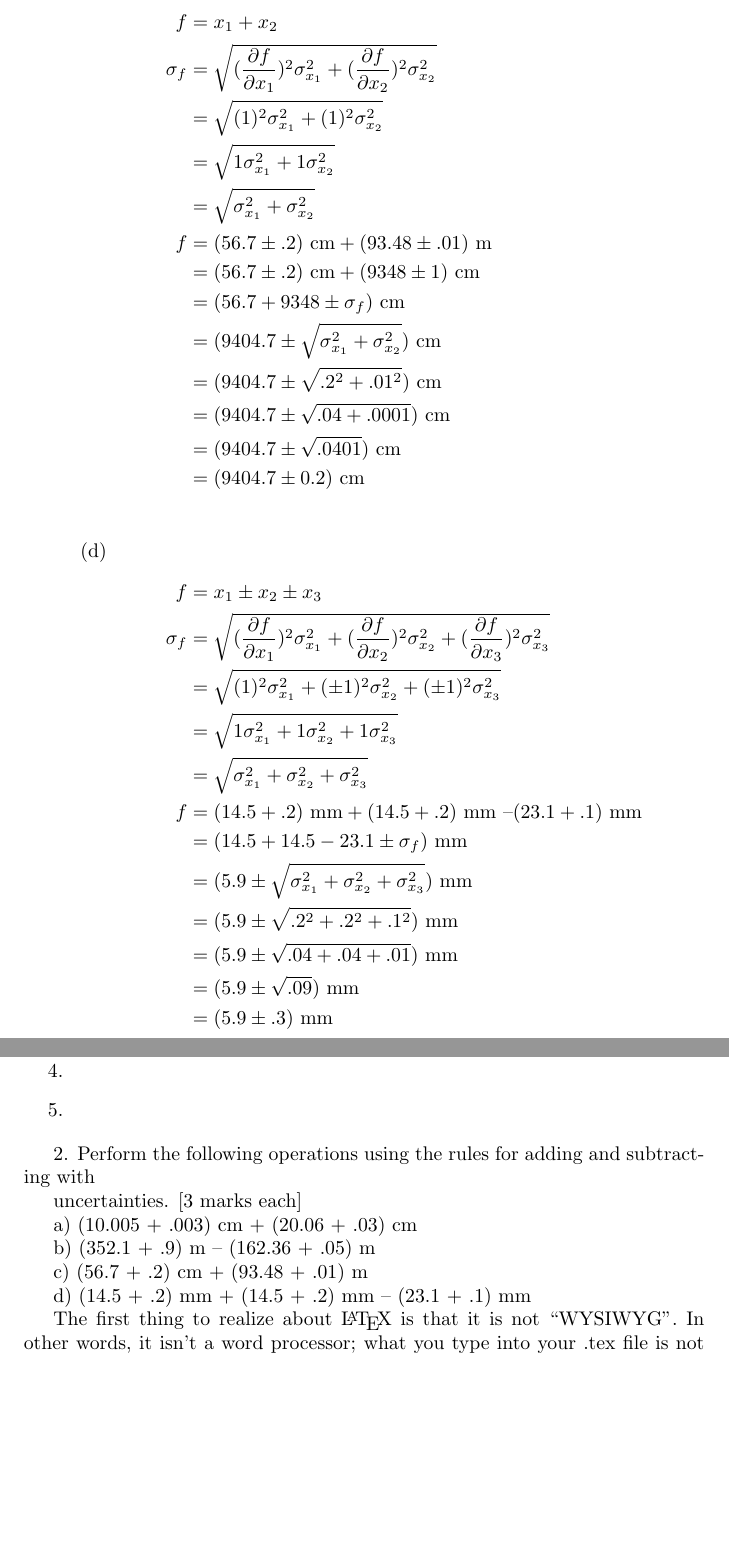
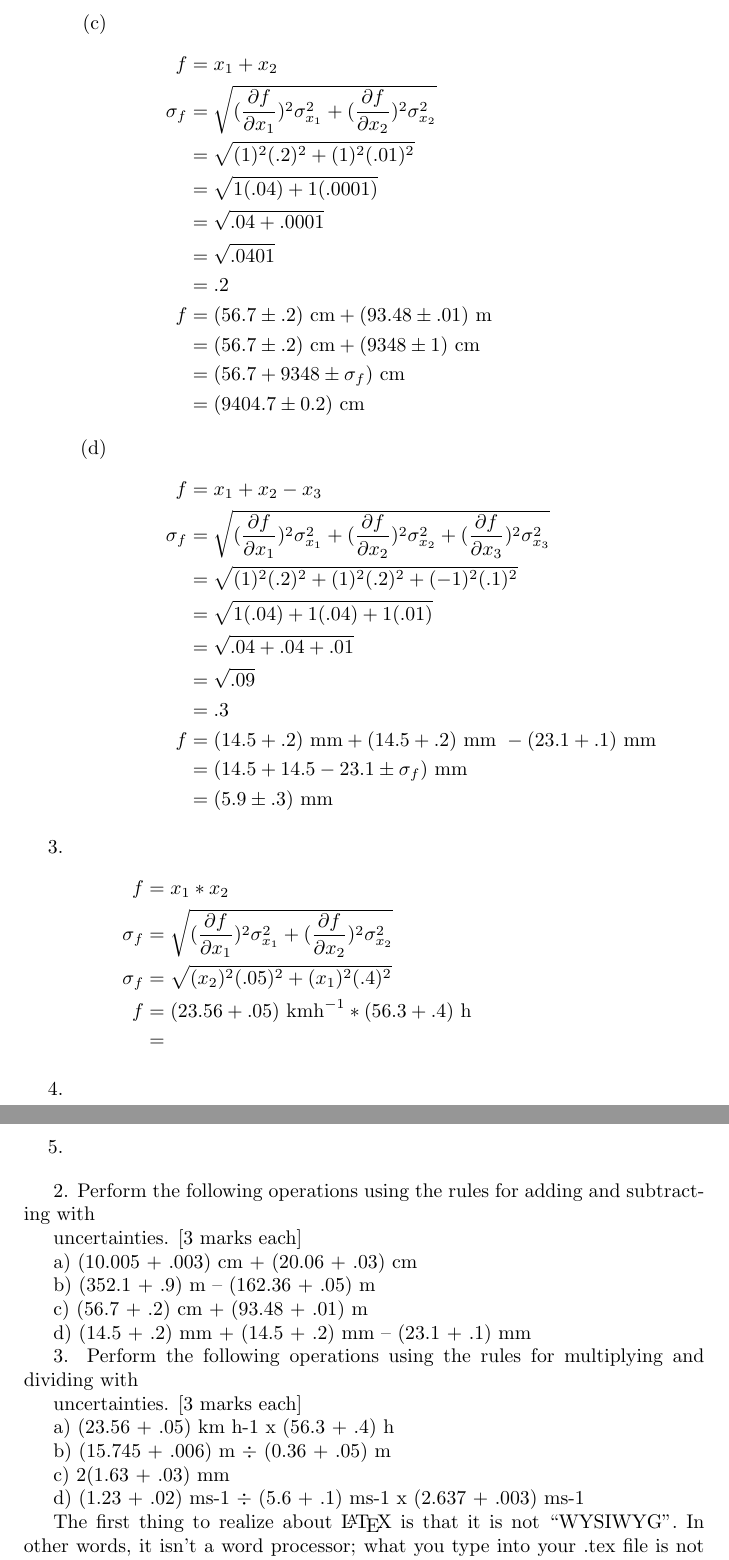
Before and after one commit to AndreyBorisKhesin/Grade-11-Physics-Assignments, a LaTeX problem sheet (Uncertainty Assignment.tex): two parts of pages 3 and 4 of 5 before the commit and two parts of pages 2 and 3 of 4 after it, joined at a grey line, cut at the place of the change, the shorter picture padded with empty space. Compiled offline with pdfLaTeX.

Commit message:
Changed format.

```diff
--- a/Uncertainty Assignment.tex
+++ b/Uncertainty Assignment.tex
@@ -45,35 +41,38 @@ f &= (352.1 \pm .9)\text{ m} - (162.36 \pm .05)\text{ m}\\
 \begin{align*}
 f &= x_{1} + x_{2}\\
 \sigma_{f} &= \sqrt{(\frac{\partial f}{\partial x_{1}})^2\sigma_{x_{1}}^2 + (\frac{\partial f}{\partial x_{2}})^2\sigma_{x_{2}}^2}\\
-&= \sqrt{(1)^2\sigma_{x_{1}}^2 + (1)^2\sigma_{x_{2}}^2}\\
-&= \sqrt{1\sigma_{x_{1}}^2 + 1\sigma_{x_{2}}^2}\\
-&= \sqrt{\sigma_{x_{1}}^2 + \sigma_{x_{2}}^2}\\
+&= \sqrt{(1)^2(.2)^2 + (1)^2(.01)^2}\\
+&= \sqrt{1(.04) + 1(.0001)}\\
+&= \sqrt{.04 + .0001}\\
+&= \sqrt{.0401}\\
+&= .2\\
 f &= (56.7 \pm .2)\text{ cm} + (93.48 \pm .01)\text{ m}\\
 &= (56.7 \pm .2)\text{ cm} + (9348 \pm 1)\text{ cm}\\
 &= (56.7 + 9348 \pm \sigma_{f})\text{ cm}\\
-&= (9404.7 \pm \sqrt{\sigma_{x_{1}}^2 + \sigma_{x_{2}}^2})\text{ cm}\\
-&= (9404.7 \pm \sqrt{.2^2 + .01^2})\text{ cm}\\
-&= (9404.7 \pm \sqrt{.04 + .0001})\text{ cm}\\
-&= (9404.7 \pm \sqrt{.0401})\text{ cm}\\
-&= (9404.7 \pm 0.2)\text{ cm}\\
+&= (9404.7 \pm 0.2)\text{ cm}
 \end{align*}
 \item
 \begin{align*}
-f &= x_{1} \pm x_{2} \pm x_{3}\\
+f &= x_{1} + x_{2} - x_{3}\\
 \sigma_{f} &= \sqrt{(\frac{\partial f}{\partial x_{1}})^2\sigma_{x_{1}}^2 + (\frac{\partial f}{\partial x_{2}})^2\sigma_{x_{2}}^2 + (\frac{\partial f}{\partial x_{3}})^2\sigma_{x_{3}}^2}\\
-&= \sqrt{(1)^2\sigma_{x_{1}}^2 + (\pm1)^2\sigma_{x_{2}}^2 + (\pm1)^2\sigma_{x_{3}}^2}\\
-&= \sqrt{1\sigma_{x_{1}}^2 + 1\sigma_{x_{2}}^2 + 1\sigma_{x_{3}}^2}\\
-&= \sqrt{\sigma_{x_{1}}^2 + \sigma_{x_{2}}^2 + \sigma_{x_{3}}^2}\\
-f &= (14.5 + .2)\text{ mm} + (14.5 + .2)\text{ mm } – (23.1 + .1)\text{ mm}\\
+&= \sqrt{(1)^2(.2)^2 + (1)^2(.2)^2 + (-1)^2(.1)^2}\\
+&= \sqrt{1(.04) + 1(.04) + 1(.01)}\\
+&= \sqrt{.04 + .04 + .01}\\
+&= \sqrt{.09}\\
+&= .3\\
+f &= (14.5 + .2)\text{ mm} + (14.5 + .2)\text{ mm } - (23.1 + .1)\text{ mm}\\
 &= (14.5 + 14.5 - 23.1 \pm \sigma_{f})\text{ mm}\\
-&= (5.9 \pm \sqrt{\sigma_{x_{1}}^2 + \sigma_{x_{2}}^2 + \sigma_{x_{3}}^2})\text{ mm}\\
-&= (5.9 \pm \sqrt{.2^2 + .2^2 + .1^2})\text{ mm}\\
-&= (5.9 \pm \sqrt{.04 + .04 + .01})\text{ mm}\\
-&= (5.9 \pm \sqrt{.09})\text{ mm}\\
-&= (5.9 \pm .3)\text{ mm}\\
+&= (5.9 \pm .3)\text{ mm}
 \end{align*}
 \end{enumerate}
 \item
+\begin{align*}
+f &= x_{1} * x_{2}\\
+\sigma_{f} &= \sqrt{(\frac{\partial f}{\partial x_{1}})^2\sigma_{x_{1}}^2 + (\frac{\partial f}{\partial x_{2}})^2\sigma_{x_{2}}^2}\\
+\sigma_{f} &= \sqrt{(x_{2})^2(.05)^2 + (x_{1})^2(.4)^2}\\
+f &= (23.56 + .05)\text{ kmh}^{-1} * (56.3 + .4)\text{ h}\\
+&=
+\end{align*}
 \item
 \item
 \end{enumerate}
@@ -92,7 +91,17 @@ c) (56.7 + .2) cm + (93.48 + .01) m
 
 d) (14.5 + .2) mm + (14.5 + .2) mm – (23.1 + .1) mm
 
+3. Perform the following operations using the rules for multiplying and dividing with
 
+uncertainties. [3 marks each]
+
+a) (23.56 + .05) km h-1 x (56.3 + .4) h
+
+b) (15.745 + .006) m ÷ (0.36 + .05) m
+
+c) 2(1.63 + .03) mm
+
+d) (1.23 + .02) ms-1 ÷ (5.6 + .1) ms-1 x (2.637 + .003) ms-1
 
 
 
```
Also changed, not shown: Uncertainty Assignment.pdf, Uncertainty Assignment.tex (30 more changed lines).
